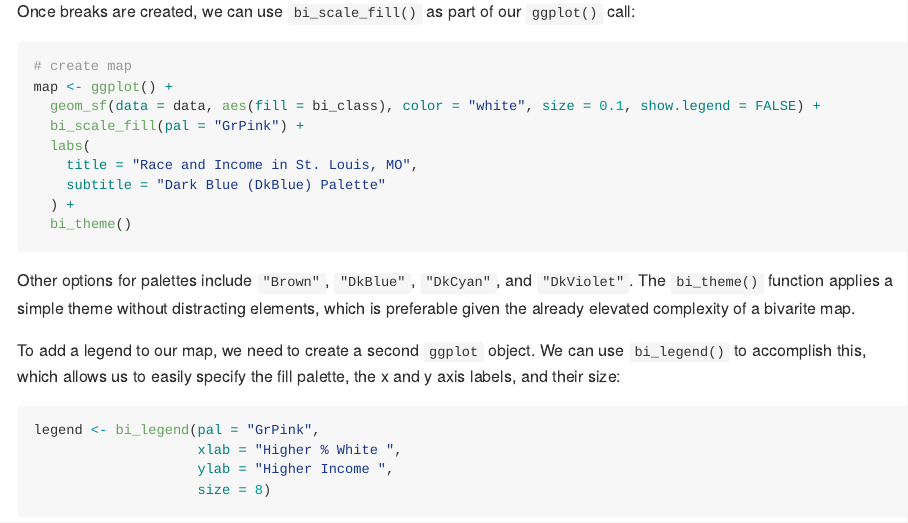
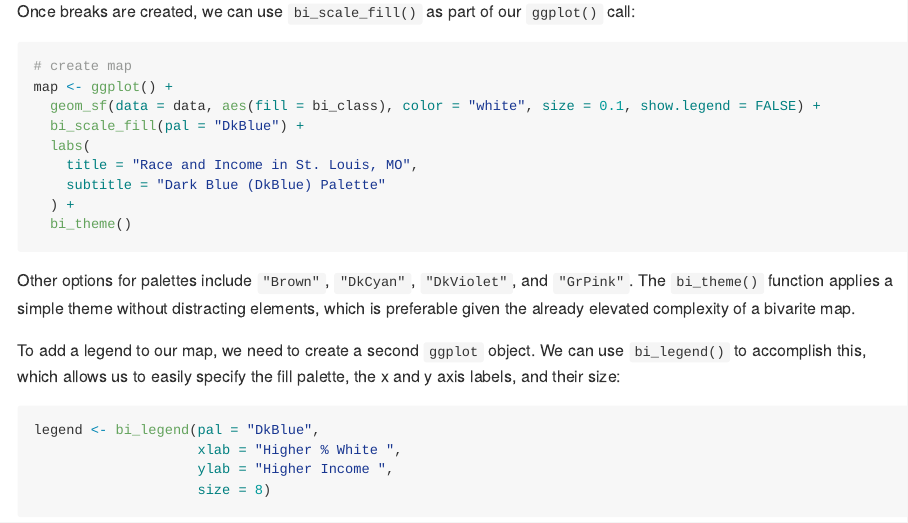
Before and after one commit to chris-prener/biscale, an R Markdown document (README.Rmd): the page in a window 1100 px wide, from 1310 px down. The pictures show the output file README.md that the author committed with the source, drawn offline in the style of GitHub; badge pictures from the web are left out.

Commit message:
fix palettes in worked example again

````diff
--- a/README.Rmd
+++ b/README.Rmd
@@ -81,7 +81,7 @@ Once breaks are created, we can use `bi_scale_fill()` as part of our `ggplot()`
 # create map
 map <- ggplot() +
   geom_sf(data = data, aes(fill = bi_class), color = "white", size = 0.1, show.legend = FALSE) +
-  bi_scale_fill(pal = "GrPink") +
+  bi_scale_fill(pal = "DkBlue") +
   labs(
     title = "Race and Income in St. Louis, MO",
     subtitle = "Dark Blue (DkBlue) Palette"
@@ -89,12 +89,12 @@ map <- ggplot() +
   bi_theme()
 ```
 
-Other options for palettes include `"Brown"`, `"DkBlue"`, `"DkCyan"`, and `"DkViolet"`. The `bi_theme()` function applies a simple theme without distracting elements, which is preferable given the already elevated complexity of a bivarite map.
+Other options for palettes include `"Brown"`, `"DkCyan"`, `"DkViolet"`, and `"GrPink"`. The `bi_theme()` function applies a simple theme without distracting elements, which is preferable given the already elevated complexity of a bivarite map.
 
 To add a legend to our map, we need to create a second `ggplot` object. We can use `bi_legend()` to accomplish this, which allows us to easily specify the fill palette, the x and y axis labels, and their size:
 
 ```r
-legend <- bi_legend(pal = "GrPink",
+legend <- bi_legend(pal = "DkBlue",
                     xlab = "Higher % White ",
                     ylab = "Higher Income ",
                     size = 8)
````
Also changed, not shown: README.md.
